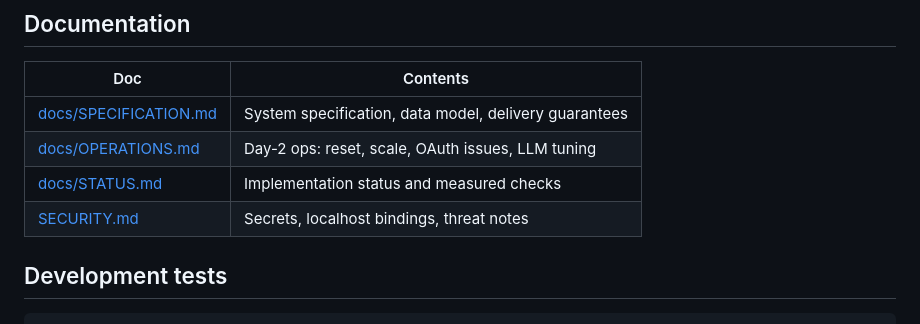
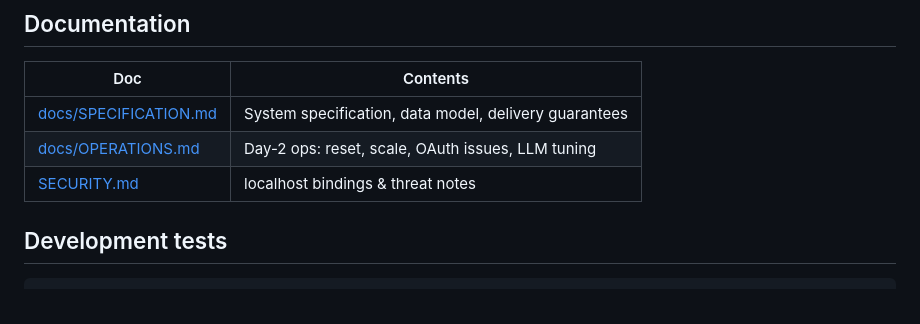
Before and after one commit to JesriJ/EmailProcessor, a Markdown page: README.md, the part around the change. GitHub-like rendering.

Commit message:
Documentation Updates

```diff
--- a/README.md
+++ b/README.md
@@ -162,9 +162,8 @@ powershell -File failure-tests/scripts/run_reliability_qwen.ps1 -Emails 200
 | Doc | Contents |
 |-----|----------|
 | [docs/SPECIFICATION.md](docs/SPECIFICATION.md) | System specification, data model, delivery guarantees |
-| [docs/OPERATIONS.md](docs/OPERATIONS.md) | Day-2 ops: reset, scale, OAuth issues, LLM tuning |
-| [docs/STATUS.md](docs/STATUS.md) | Implementation status and measured checks |
-| [SECURITY.md](SECURITY.md) | Secrets, localhost bindings, threat notes |
+| [docs/OPERATIONS.md](docs/OPERATIONS.md) | Day-2 ops: reset, scale, OAuth issues, LLM tuning
+| [SECURITY.md](SECURITY.md) | localhost bindings & threat notes |
 
 ## Development tests
 
```
